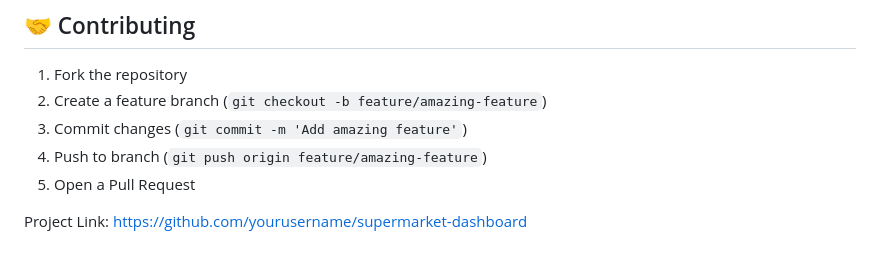
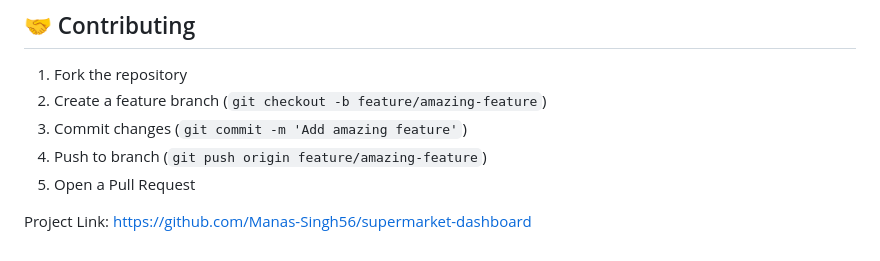
Before and after one commit to Manas-Singh56/supermarket-dashboard, a Markdown page: README.md, the part around the change. GitHub-like rendering.

```diff
--- a/README.md
+++ b/README.md
@@ -119,4 +119,4 @@ npm test
 
 
 
-Project Link: [https://github.com/yourusername/supermarket-dashboard](https://github.com/yourusername/supermarket-dashboard)
+Project Link: [https://github.com/Manas-Singh56/supermarket-dashboard](https://github.com/Manas-Singh56/supermarket-dashboard)
```
